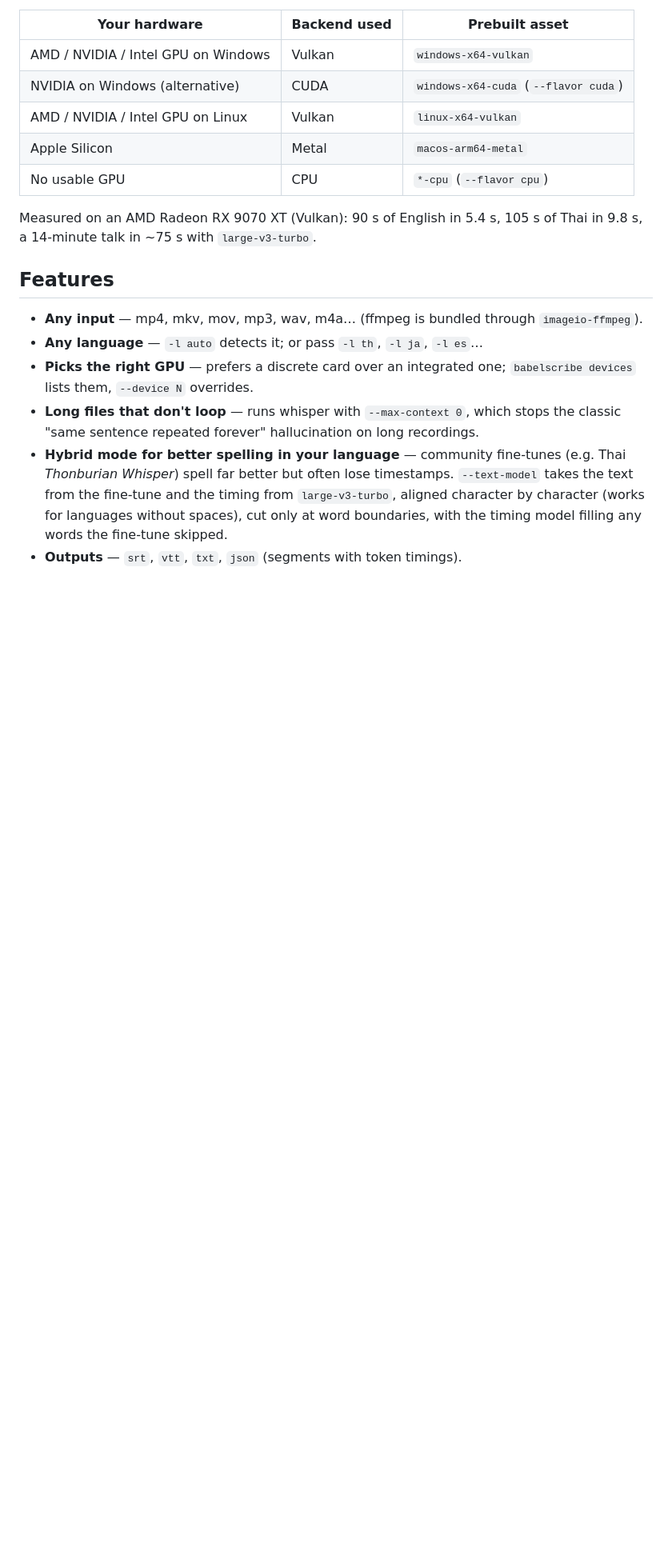
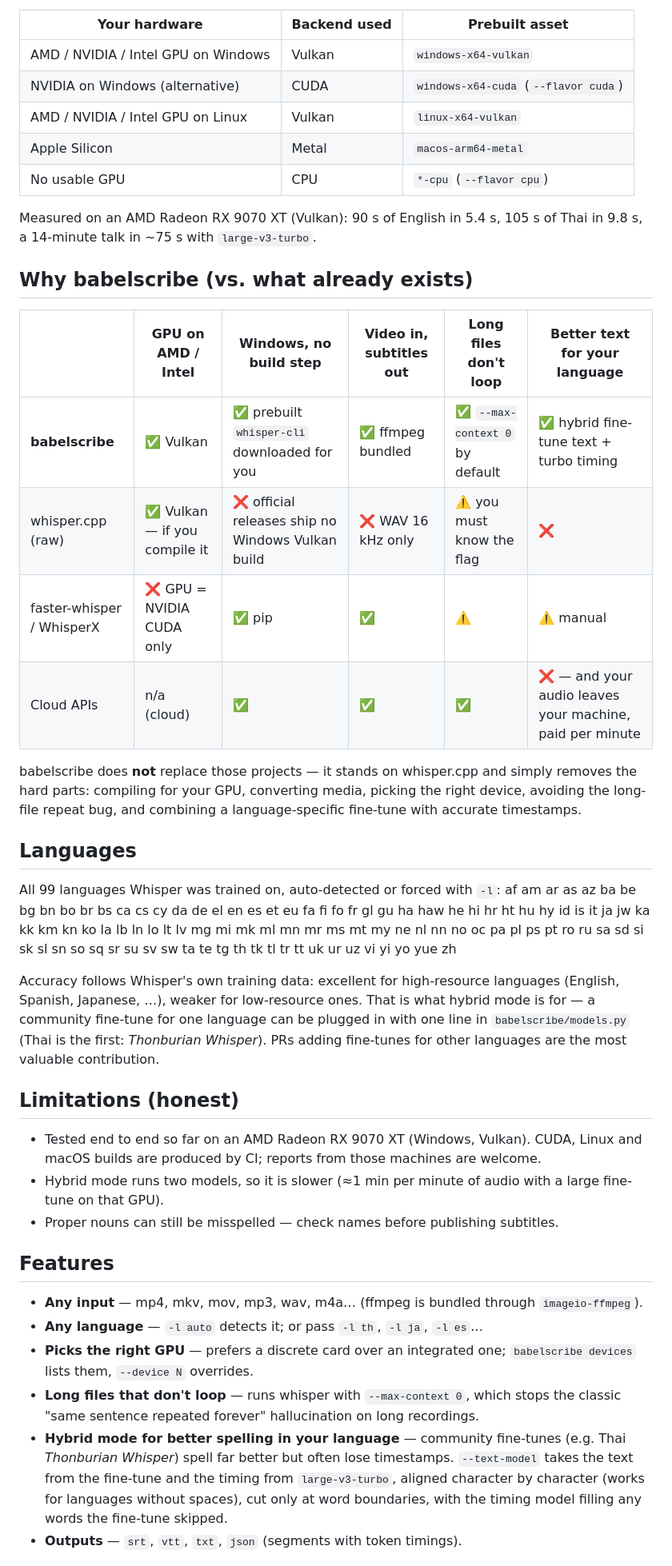
Before and after one commit to phonology024/babelscribe, a Markdown page: README.md, the part around one of its changes. Shown at 80% size. GitHub-like rendering; blank space fills up the shorter version.

Commit message:
README: comparison with existing tools, full language list, limitations
Co-Authored-By: Claude Opus 5.5 <noreply@anthropic.com>

```diff
--- a/README.md
+++ b/README.md
@@ -22,6 +22,32 @@ Vulkan SDK yourself. babelscribe downloads a prebuilt `whisper-cli` for your sys
 
 Measured on an AMD Radeon RX 9070 XT (Vulkan): 90 s of English in 5.4 s, 105 s of Thai in 9.8 s, a 14-minute talk in ~75 s
 with `large-v3-turbo`.
+
+## Why babelscribe (vs. what already exists)
+| | GPU on AMD / Intel | Windows, no build step | Video in, subtitles out | Long files don't loop | Better text for your language |
+|---|---|---|---|---|---|
+| **babelscribe** | ✅ Vulkan | ✅ prebuilt `whisper-cli` downloaded for you | ✅ ffmpeg bundled | ✅ `--max-context 0` by default | ✅ hybrid fine-tune text + turbo timing |
+| whisper.cpp (raw) | ✅ Vulkan — if you compile it | ❌ official releases ship no Windows Vulkan build | ❌ WAV 16 kHz only | ⚠️ you must know the flag | ❌ |
+| faster-whisper / WhisperX | ❌ GPU = NVIDIA CUDA only | ✅ pip | ✅ | ⚠️ | ⚠️ manual |
+| Cloud APIs | n/a (cloud) | ✅ | ✅ | ✅ | ❌ — and your audio leaves your machine, paid per minute |
+
+babelscribe does **not** replace those projects — it stands on whisper.cpp and simply removes the hard parts:
+compiling for your GPU, converting media, picking the right device, avoiding the long-file repeat bug, and combining
+a language-specific fine-tune with accurate timestamps.
+
+## Languages
+All 99 languages Whisper was trained on, auto-detected or forced with `-l`:
+af am ar as az ba be bg bn bo br bs ca cs cy da de el en es et eu fa fi fo fr gl gu ha haw he hi hr ht hu hy id is it ja jw ka kk km kn ko la lb ln lo lt lv mg mi mk ml mn mr ms mt my ne nl nn no oc pa pl ps pt ro ru sa sd si sk sl sn so sq sr su sv sw ta te tg th tk tl tr tt uk ur uz vi yi yo yue zh
+
+Accuracy follows Whisper's own training data: excellent for high-resource languages (English, Spanish, Japanese, …),
+weaker for low-resource ones. That is what hybrid mode is for — a community fine-tune for one language can be plugged in
+with one line in `babelscribe/models.py` (Thai is the first: *Thonburian Whisper*). PRs adding fine-tunes for other
+languages are the most valuable contribution.
+
+## Limitations (honest)
+- Tested end to end so far on an AMD Radeon RX 9070 XT (Windows, Vulkan). CUDA, Linux and macOS builds are produced by CI; reports from those machines are welcome.
+- Hybrid mode runs two models, so it is slower (≈1 min per minute of audio with a large fine-tune on that GPU).
+- Proper nouns can still be misspelled — check names before publishing subtitles.
 
 ## Features
 - **Any input** — mp4, mkv, mov, mp3, wav, m4a… (ffmpeg is bundled through `imageio-ffmpeg`).
```
Also changed, not shown: other parts of README.md (+1 -1 lines).
